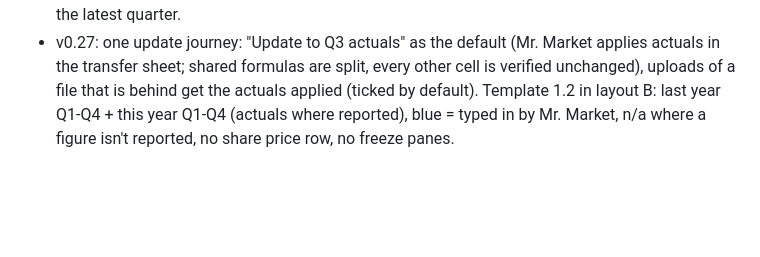
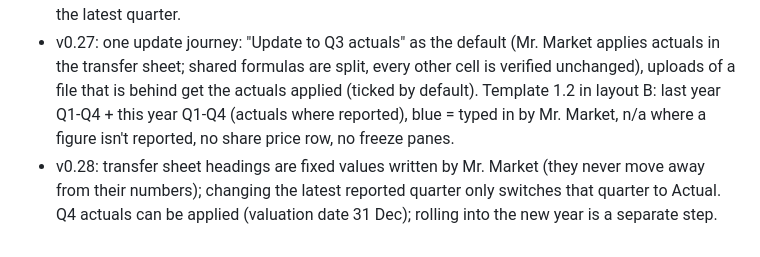
Before and after one commit to Petter-Sjolin-1996/Stock-watchlist-app, a Markdown page: README.md, the part around the change. Rendered like a GitHub page; blank space fills up the shorter version.

```diff
--- a/README.md
+++ b/README.md
@@ -49,3 +49,4 @@ Upload all changed files in one commit (Add file → Upload files), so GitHub Pa
 - v0.25: automatic roll-forward: new quarter's actuals applied to a copy of your model (reported quarter, balance sheet and valuation date), saved as an Auto version; value bridge in Forecast vs actual; Keep my assumptions.
 - v0.26: after a report nothing changes in your valuation until you choose: update your model yourself (Mr. Market checks the history and fills it in) or Apply actuals (Mr. Market updates the transfer sheet in your file: latest quarter, history and balance sheet). Outdated quarters are marked in Key assumptions. Template 1.2: 4 history quarters filled by Mr. Market, forecast quarters for the rest of the year, 7 forecast years. The downloadable transfer sheet always has the latest quarter.
 - v0.27: one update journey: "Update to Q3 actuals" as the default (Mr. Market applies actuals in the transfer sheet; shared formulas are split, every other cell is verified unchanged), uploads of a file that is behind get the actuals applied (ticked by default). Template 1.2 in layout B: last year Q1-Q4 + this year Q1-Q4 (actuals where reported), blue = typed in by Mr. Market, n/a where a figure isn't reported, no share price row, no freeze panes.
+- v0.28: transfer sheet headings are fixed values written by Mr. Market (they never move away from their numbers); changing the latest reported quarter only switches that quarter to Actual. Q4 actuals can be applied (valuation date 31 Dec); rolling into the new year is a separate step.
```
